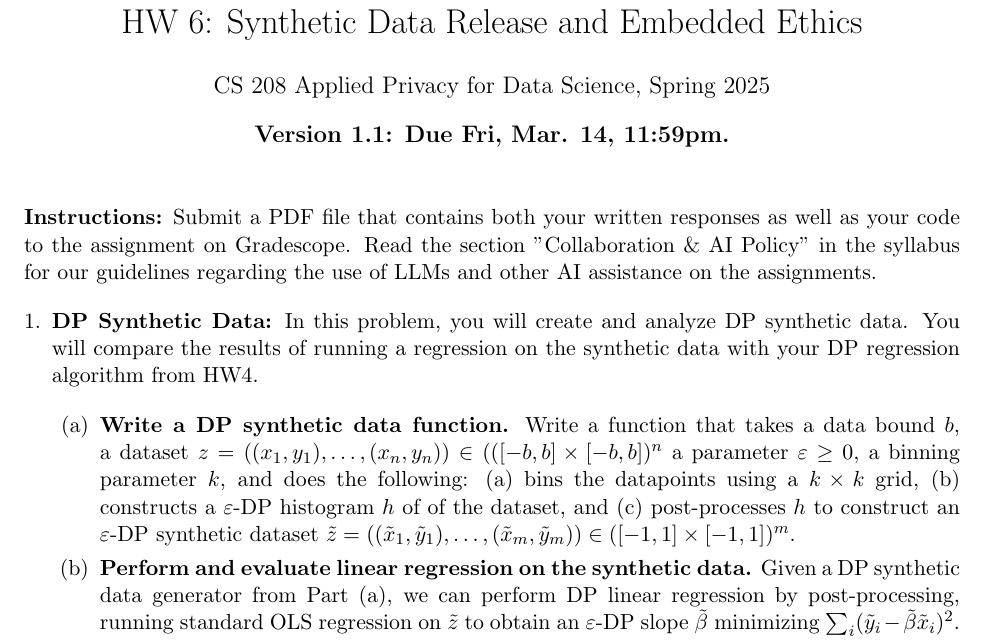
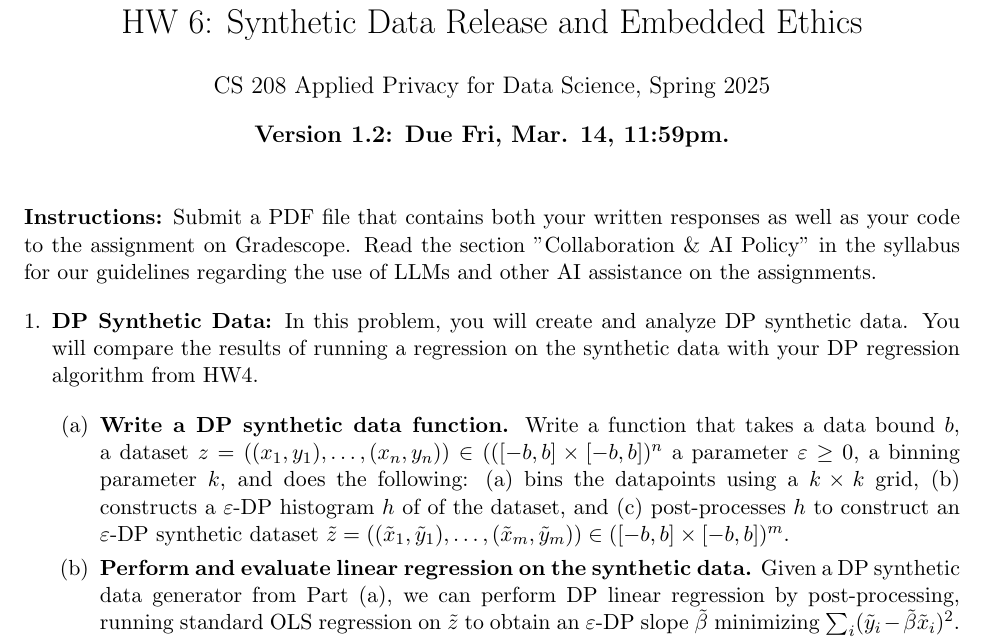
Before and after one commit to opendp/cs208, a LaTeX problem sheet (spring2025/homeworks/ps6/ps6.tex): part of page 1 of 3, cut so that both start at the same text. Compiled offline with pdfLaTeX.

Commit message:
fix typo

```diff
--- a/spring2025/homeworks/ps6/ps6.tex
+++ b/spring2025/homeworks/ps6/ps6.tex
@@ -6,7 +6,7 @@
 
 \title{\vspace{-1.5cm} HW 6: Synthetic Data Release and Embedded Ethics}
 \author{CS 208 Applied Privacy for Data Science, Spring 2025}
-\date{\textbf{Version 1.1: Due Fri, Mar. 14, 11:59pm.}}
+\date{\textbf{Version 1.2: Due Fri, Mar. 14, 11:59pm.}}
 
 
 %=================================================================
@@ -28,7 +28,7 @@
             a parameter $\varepsilon\geq 0$, a binning parameter $k$, and
             does the following:
             (a) bins the datapoints using a $k\times k$ grid, (b) constructs a $\varepsilon$-DP histogram $h$ of of the dataset, and (c) post-processes $h$ to construct an $\varepsilon$-DP synthetic dataset $\tilde{z} = ((\tilde{x}_1,\tilde{y}_1),\ldots,(\tilde{x}_m,\tilde{y}_m))
-            \in ([-1,1]\times [-1,1])^m$.
+            \in ([-b,b]\times [-b,b])^m$.
             \label{part:histogram}
             \item \textbf{Perform and evaluate linear regression on the synthetic data.}
             Given a
```
Also changed, not shown: spring2025/homeworks/ps6/ps6.pdf.
